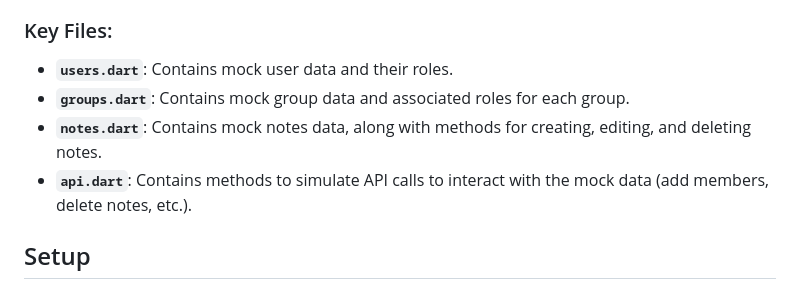
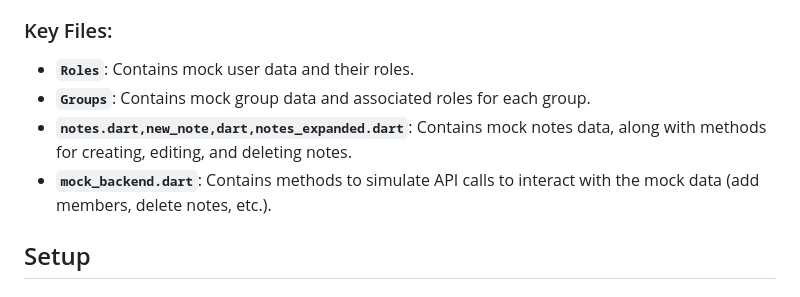
Before and after one commit to kshitiz3133/rbac_vrv_security_by_kshitiz, a Markdown page: README.md, the part around the change. Rendered like a GitHub page.

Commit message:
updated README.md again

```diff
--- a/README.md
+++ b/README.md
@@ -102,10 +102,10 @@ Admins can assign and manage roles within the group. Only Admins and ITAdmins ha
     - `Mock Backend/`: Contains mock data and API logic to simulate backend operations for notes, groups, and users.
 
 ### Key Files:
-- **`users.dart`**: Contains mock user data and their roles.
-- **`groups.dart`**: Contains mock group data and associated roles for each group.
-- **`notes.dart`**: Contains mock notes data, along with methods for creating, editing, and deleting notes.
-- **`api.dart`**: Contains methods to simulate API calls to interact with the mock data (add members, delete notes, etc.).
+- **`Roles`**: Contains mock user data and their roles.
+- **`Groups`**: Contains mock group data and associated roles for each group.
+- **`notes.dart,new_note,dart,notes_expanded.dart`**: Contains mock notes data, along with methods for creating, editing, and deleting notes.
+- **`mock_backend.dart`**: Contains methods to simulate API calls to interact with the mock data (add members, delete notes, etc.).
 
 ## Setup
 
```
